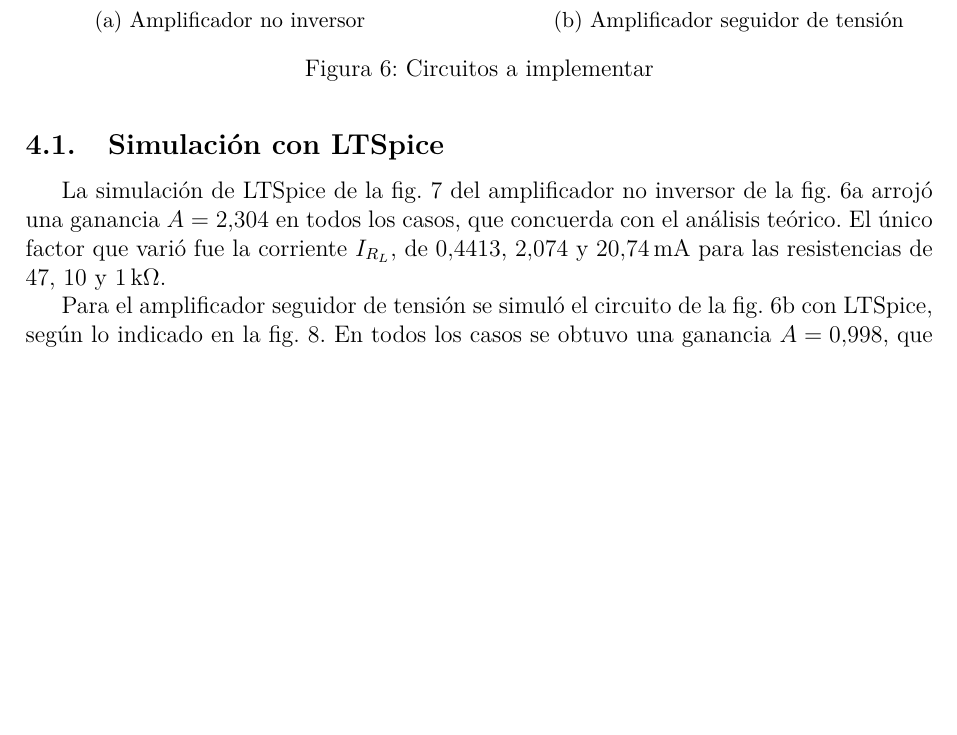
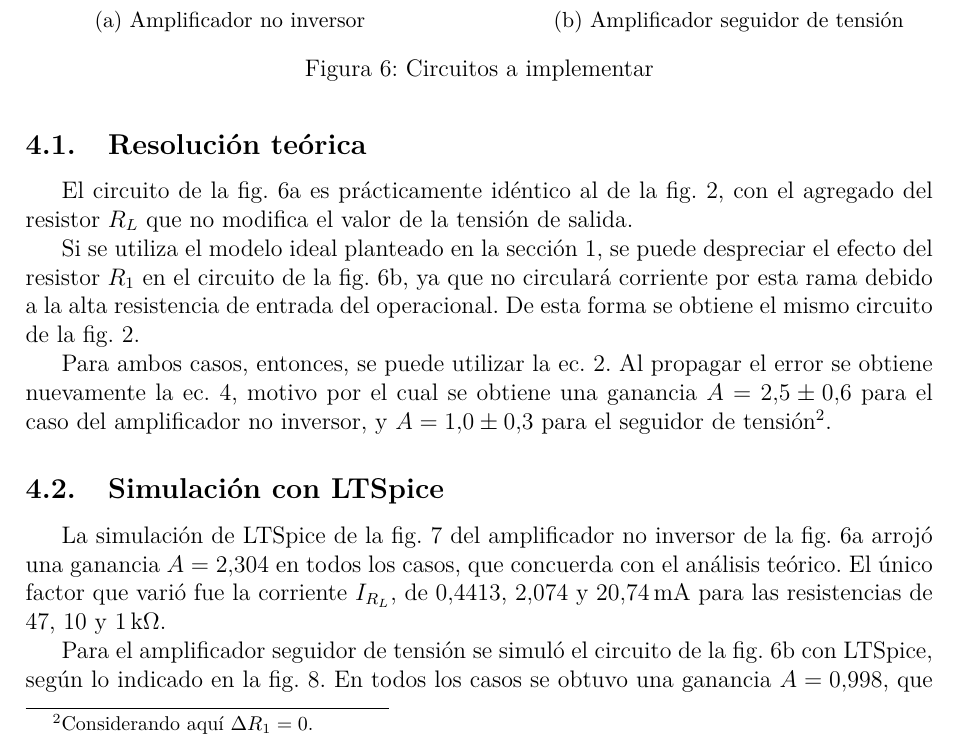
Before and after one commit to nmontesoro/latex-report, a LaTeX document (main.tex, which reads src/2/main.tex, src/2/teoria.tex): part of page 10 of 12, cut so that both start at the same text, the shorter picture padded with empty space. Compiled offline with LuaLaTeX.

Commit message:
Agrego resolucion teorica

```diff
--- a/src/2/main.tex
+++ b/src/2/main.tex
@@ -30,4 +30,6 @@ mismos valores de $R_L$ para hallar los distintos puntos de trabajo.
     \caption{Circuitos a implementar}
 \end{figure}
 
+\input{src/2/teoria}
+
 \input{src/2/simulacion}
--- /dev/null
+++ b/src/2/teoria.tex
@@ -0,0 +1,19 @@
+\subsection{Resolución teórica}
+
+El circuito de la fig. \ref{fig:2:esquema} es prácticamente idéntico al de
+la fig. \ref{fig:intro:opamp-no-inversor}, con el agregado del resistor $R_L$
+que no modifica el valor de la tensión de salida.
+
+Si se utiliza el modelo ideal planteado en la sección
+\ref{sec:intro}, se puede despreciar el efecto del resistor
+$R_1$ en el circuito de la fig. \ref{fig:2:esquema-seguidor}, ya que no
+circulará corriente por esta rama debido a la alta resistencia de entrada del
+operacional. De esta forma se obtiene el mismo circuito de la fig.
+\ref{fig:intro:opamp-no-inversor}.
+
+Para ambos casos, entonces, se puede utilizar la ec.
+\ref{ec:intro:opamp-noinversor}. Al propagar el error se obtiene nuevamente
+la ec. \ref{ec:1-teoria:err-ganancia}, motivo por el cual se obtiene una
+ganancia $A = \num{2.5 \pm 0.6}$ para el caso del amplificador no inversor,
+y $A = \num{1.0 \pm 0.3}$ para el seguidor de
+tensión\footnote{Considerando aquí $\Delta R_1 = 0$.}.
```
Also changed, not shown: makefile.
